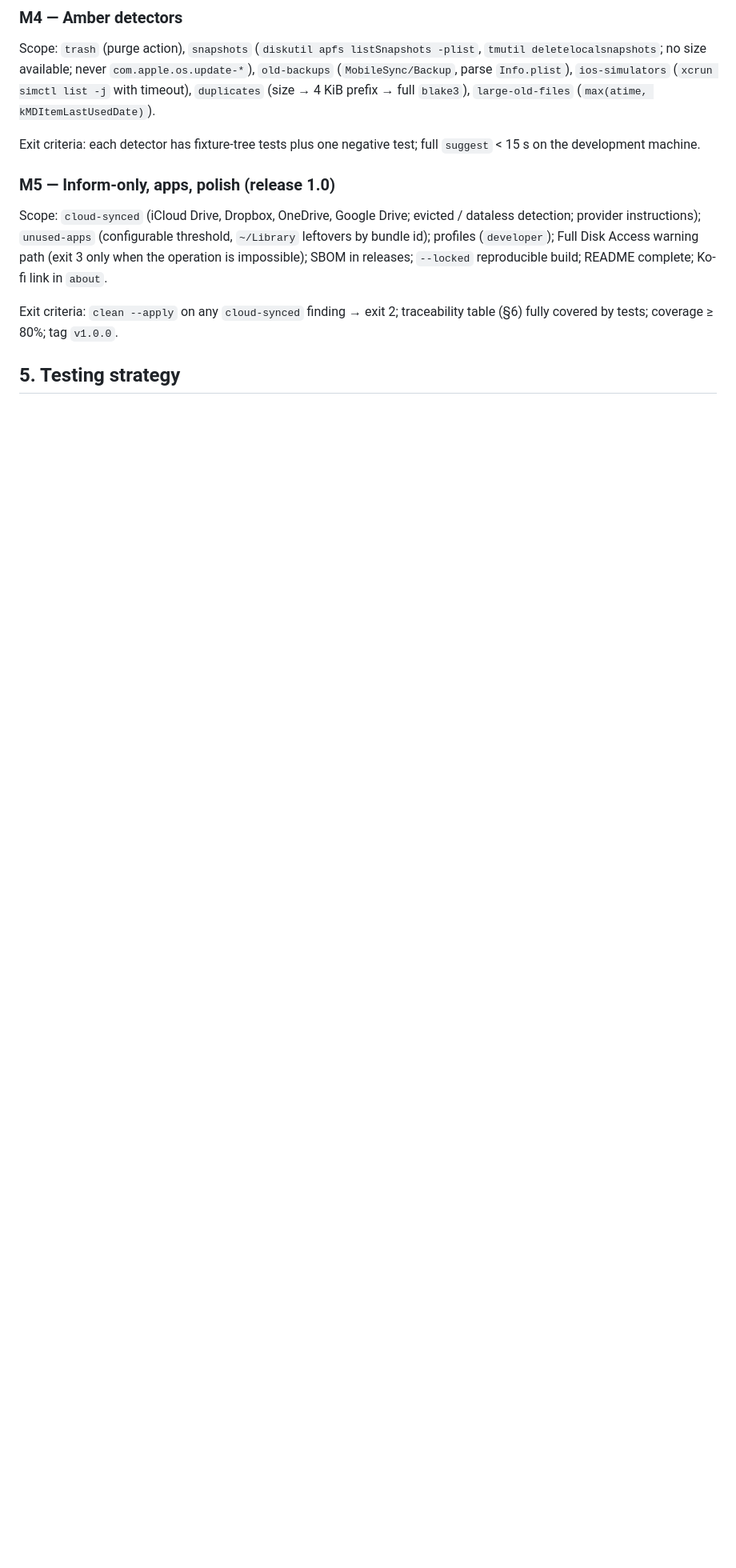
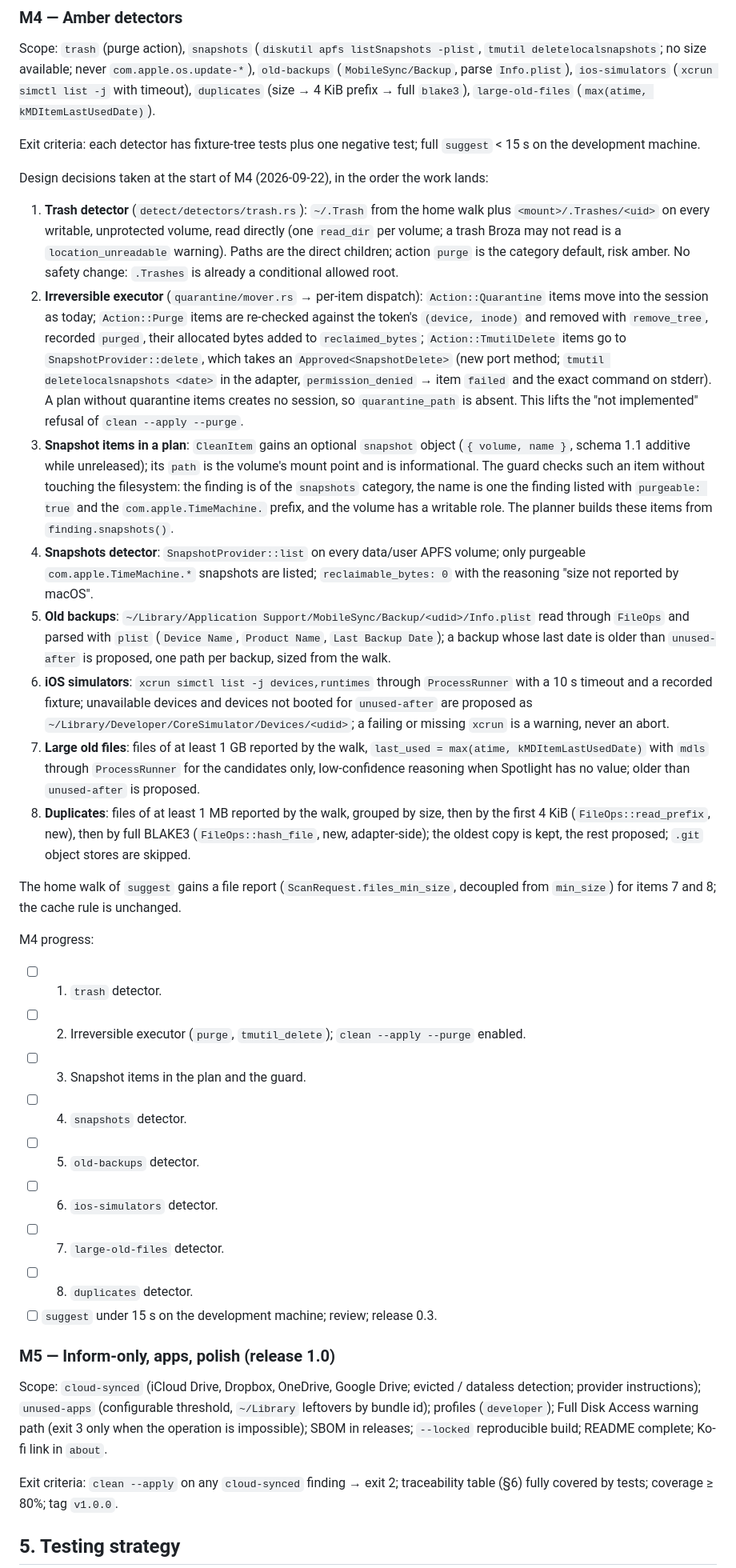
Before and after one commit to borlafu/broza, a Markdown page: docs/implementation-plan.md, the part around the change. Shown at 80% size. GitHub-like rendering; blank space fills up the shorter version.

Commit message:
docs(plan): M4 design decisions and progress list

```diff
--- a/docs/implementation-plan.md
+++ b/docs/implementation-plan.md
@@ -275,6 +275,59 @@ Scope: `trash` (purge action), `snapshots` (`diskutil apfs listSnapshots -plist`
 Exit criteria: each detector has fixture-tree tests plus one negative test; full `suggest` < 15 s
 on the development machine.
 
+Design decisions taken at the start of M4 (2026-09-22), in the order the work lands:
+
+1. **Trash detector** (`detect/detectors/trash.rs`): `~/.Trash` from the home walk plus
+   `<mount>/.Trashes/<uid>` on every writable, unprotected volume, read directly (one `read_dir`
+   per volume; a trash Broza may not read is a `location_unreadable` warning). Paths are the direct
+   children; action `purge` is the category default, risk amber. No safety change: `.Trashes` is
+   already a conditional allowed root.
+2. **Irreversible executor** (`quarantine/mover.rs` → per-item dispatch): `Action::Quarantine` items
+   move into the session as today; `Action::Purge` items are re-checked against the token's
+   `(device, inode)` and removed with `remove_tree`, recorded `purged`, their allocated bytes added to
+   `reclaimed_bytes`; `Action::TmutilDelete` items go to `SnapshotProvider::delete`, which takes an
+   `Approved<SnapshotDelete>` (new port method; `tmutil deletelocalsnapshots <date>` in the adapter,
+   `permission_denied` → item `failed` and the exact command on stderr). A plan without quarantine
+   items creates no session, so `quarantine_path` is absent. This lifts the "not implemented"
+   refusal of `clean --apply --purge`.
+3. **Snapshot items in a plan**: `CleanItem` gains an optional `snapshot` object
+   (`{ volume, name }`, schema 1.1 additive while unreleased); its `path` is the volume's mount point
+   and is informational. The guard checks such an item without touching the filesystem: the finding
+   is of the `snapshots` category, the name is one the finding listed with `purgeable: true` and the
+   `com.apple.TimeMachine.` prefix, and the volume has a writable role. The planner builds these
+   items from `finding.snapshots()`.
+4. **Snapshots detector**: `SnapshotProvider::list` on every data/user APFS volume; only purgeable
+   `com.apple.TimeMachine.*` snapshots are listed; `reclaimable_bytes: 0` with the reasoning
+   "size not reported by macOS".
+5. **Old backups**: `~/Library/Application Support/MobileSync/Backup/<udid>/Info.plist` read through
+   `FileOps` and parsed with `plist` (`Device Name`, `Product Name`, `Last Backup Date`); a backup
+   whose last date is older than `unused-after` is proposed, one path per backup, sized from the walk.
+6. **iOS simulators**: `xcrun simctl list -j devices,runtimes` through `ProcessRunner` with a 10 s
+   timeout and a recorded fixture; unavailable devices and devices not booted for `unused-after`
+   are proposed as `~/Library/Developer/CoreSimulator/Devices/<udid>`; a failing or missing `xcrun`
+   is a warning, never an abort.
+7. **Large old files**: files of at least 1 GB reported by the walk, `last_used =
+   max(atime, kMDItemLastUsedDate)` with `mdls` through `ProcessRunner` for the candidates only,
+   low-confidence reasoning when Spotlight has no value; older than `unused-after` is proposed.
+8. **Duplicates**: files of at least 1 MB reported by the walk, grouped by size, then by the first
+   4 KiB (`FileOps::read_prefix`, new), then by full BLAKE3 (`FileOps::hash_file`, new, adapter-side);
+   the oldest copy is kept, the rest proposed; `.git` object stores are skipped.
+
+The home walk of `suggest` gains a file report (`ScanRequest.files_min_size`, decoupled from
+`min_size`) for items 7 and 8; the cache rule is unchanged.
+
+M4 progress:
+
+- [ ] 1. `trash` detector.
+- [ ] 2. Irreversible executor (`purge`, `tmutil_delete`); `clean --apply --purge` enabled.
+- [ ] 3. Snapshot items in the plan and the guard.
+- [ ] 4. `snapshots` detector.
+- [ ] 5. `old-backups` detector.
+- [ ] 6. `ios-simulators` detector.
+- [ ] 7. `large-old-files` detector.
+- [ ] 8. `duplicates` detector.
+- [ ] `suggest` under 15 s on the development machine; review; release 0.3.
+
 ### M5 — Inform-only, apps, polish (release 1.0)
 
 Scope: `cloud-synced` (iCloud Drive, Dropbox, OneDrive, Google Drive; evicted / dataless
```
